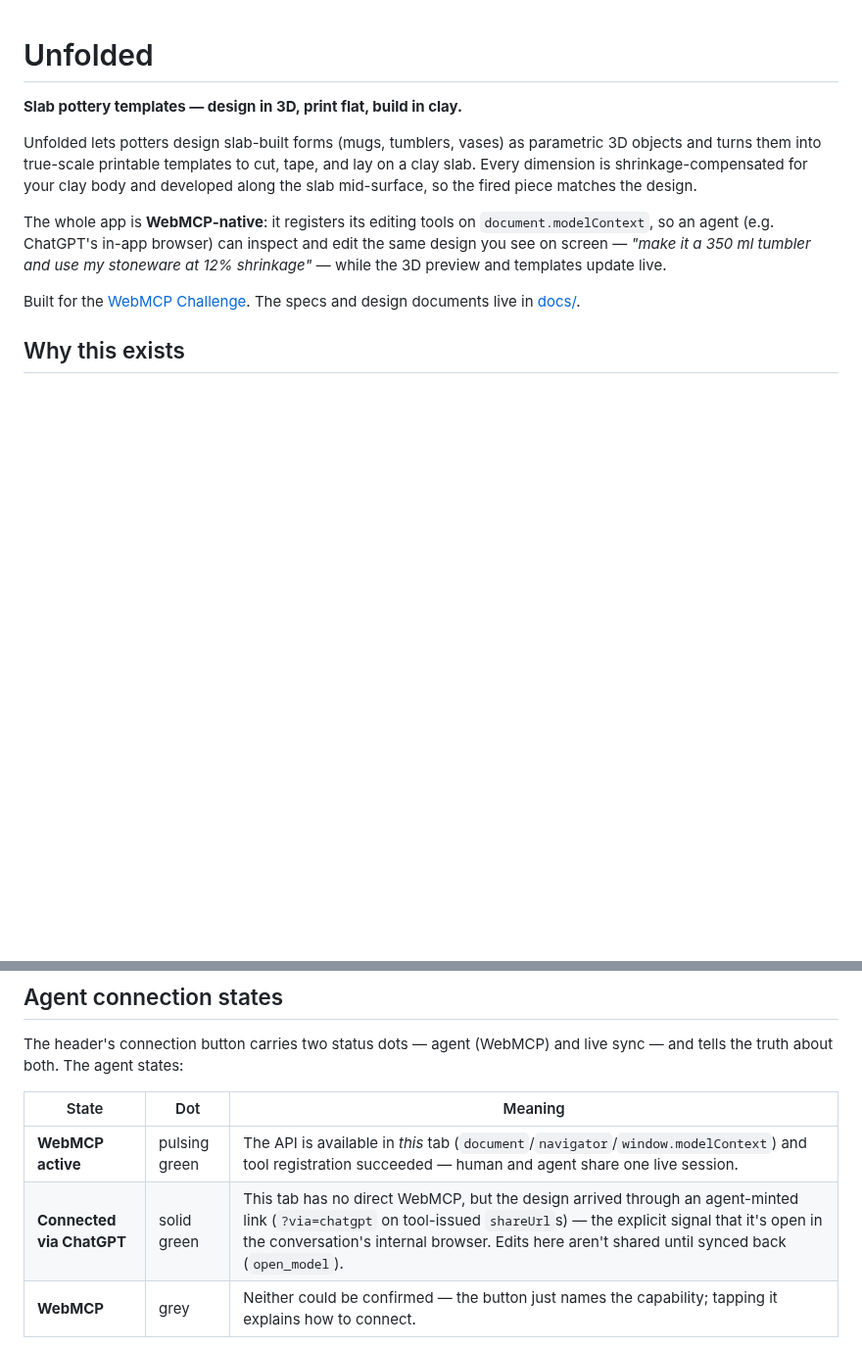
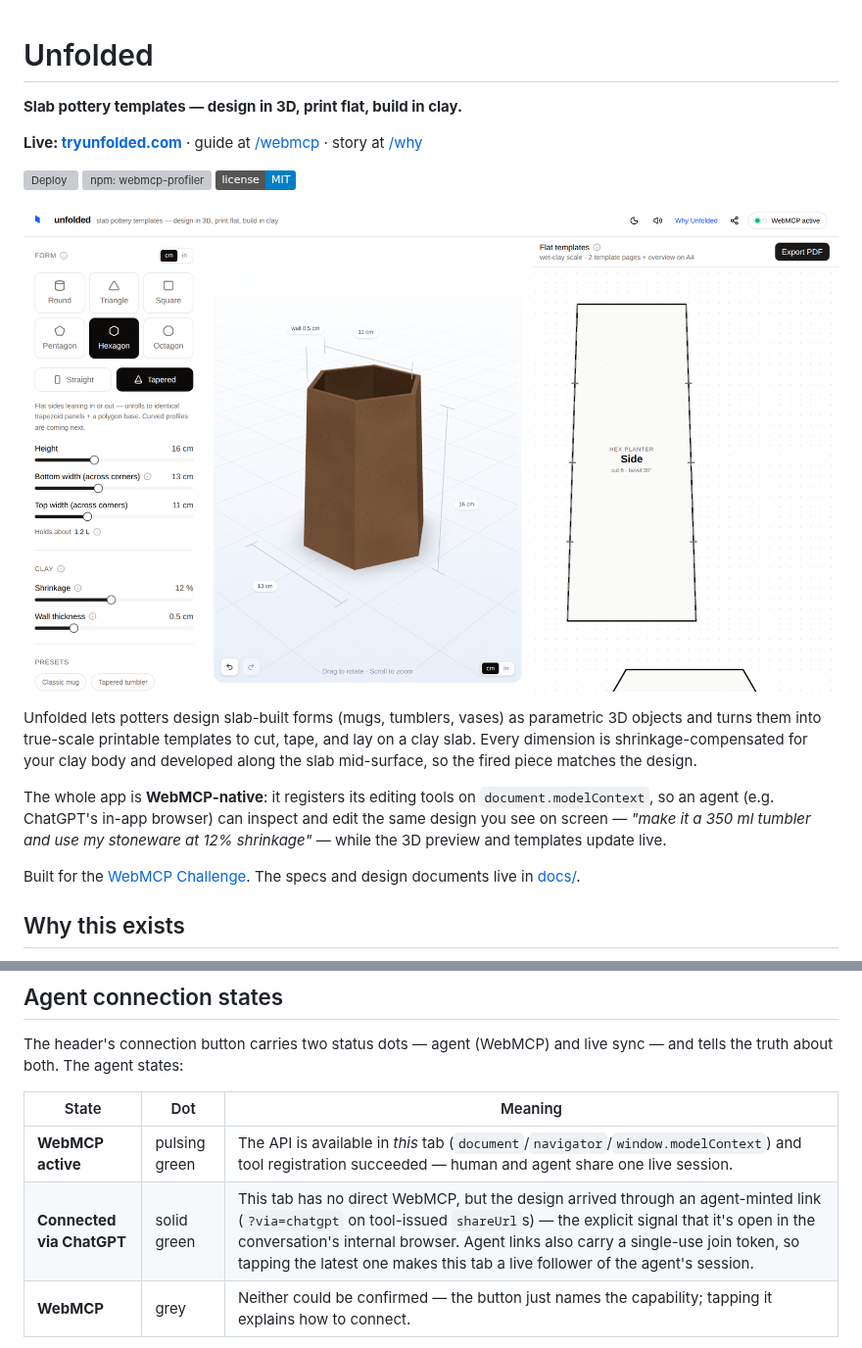
Before and after one commit to lucaguglielmi/Unfolded-Web-MCP, a Markdown page: README.md, 2 parts joined by grey strips. Shown at 98% size. Drawn GitHub-style; pictures changed too: docs/assets/screenshot.png (added); badges without logos; blank space fills up the shorter version; grey boxes are pictures that could not be loaded.

```diff
--- a/README.md
+++ b/README.md
@@ -1,6 +1,16 @@
 # Unfolded
 
 **Slab pottery templates — design in 3D, print flat, build in clay.**
+
+**Live: [tryunfolded.com](https://tryunfolded.com)** · guide at
+[/webmcp](https://tryunfolded.com/webmcp) · story at
+[/why](https://tryunfolded.com/why)
+
+[![Deploy](https://github.com/lucaguglielmi/Unfolded-Web-MCP/actions/workflows/deploy.yml/badge.svg)](https://github.com/lucaguglielmi/Unfolded-Web-MCP/actions/workflows/deploy.yml)
+[![npm: webmcp-profiler](https://img.shields.io/npm/v/webmcp-profiler?label=webmcp-profiler)](https://www.npmjs.com/package/webmcp-profiler)
+[![MIT](https://img.shields.io/badge/license-MIT-blue.svg)](./LICENSE)
+
+![Unfolded — parametric form, live 3D preview, and flat templates side by side](./docs/assets/screenshot.png)
 
 Unfolded lets potters design slab-built forms (mugs, tumblers, vases) as parametric 3D
 objects and turns them into true-scale printable templates to cut, tape, and lay on a
@@ -106,7 +146,7 @@ sync — and tells the truth about both. The agent states:
 | State | Dot | Meaning |
 |---|---|---|
 | **WebMCP active** | pulsing green | The API is available in *this* tab (`document`/`navigator`/`window.modelContext`) and tool registration succeeded — human and agent share one live session. |
-| **Connected via ChatGPT** | solid green | This tab has no direct WebMCP, but the design arrived through an agent-minted link (`?via=chatgpt` on tool-issued `shareUrl`s) — the explicit signal that it's open in the conversation's internal browser. Edits here aren't shared until synced back (`open_model`). |
+| **Connected via ChatGPT** | solid green | This tab has no direct WebMCP, but the design arrived through an agent-minted link (`?via=chatgpt` on tool-issued `shareUrl`s) — the explicit signal that it's open in the conversation's internal browser. Agent links also carry a single-use join token, so tapping the latest one makes this tab a live follower of the agent's session. |
 | **WebMCP** | grey | Neither could be confirmed — the button just names the capability; tapping it explains how to connect. |
 
 A ChatGPT connection is shown **only** on that explicit link signal — never inferred
```
Also changed, not shown: other parts of README.md (+50 -7 lines), docs/refactor-spec.md (+4 -0 lines), 2 other files.
